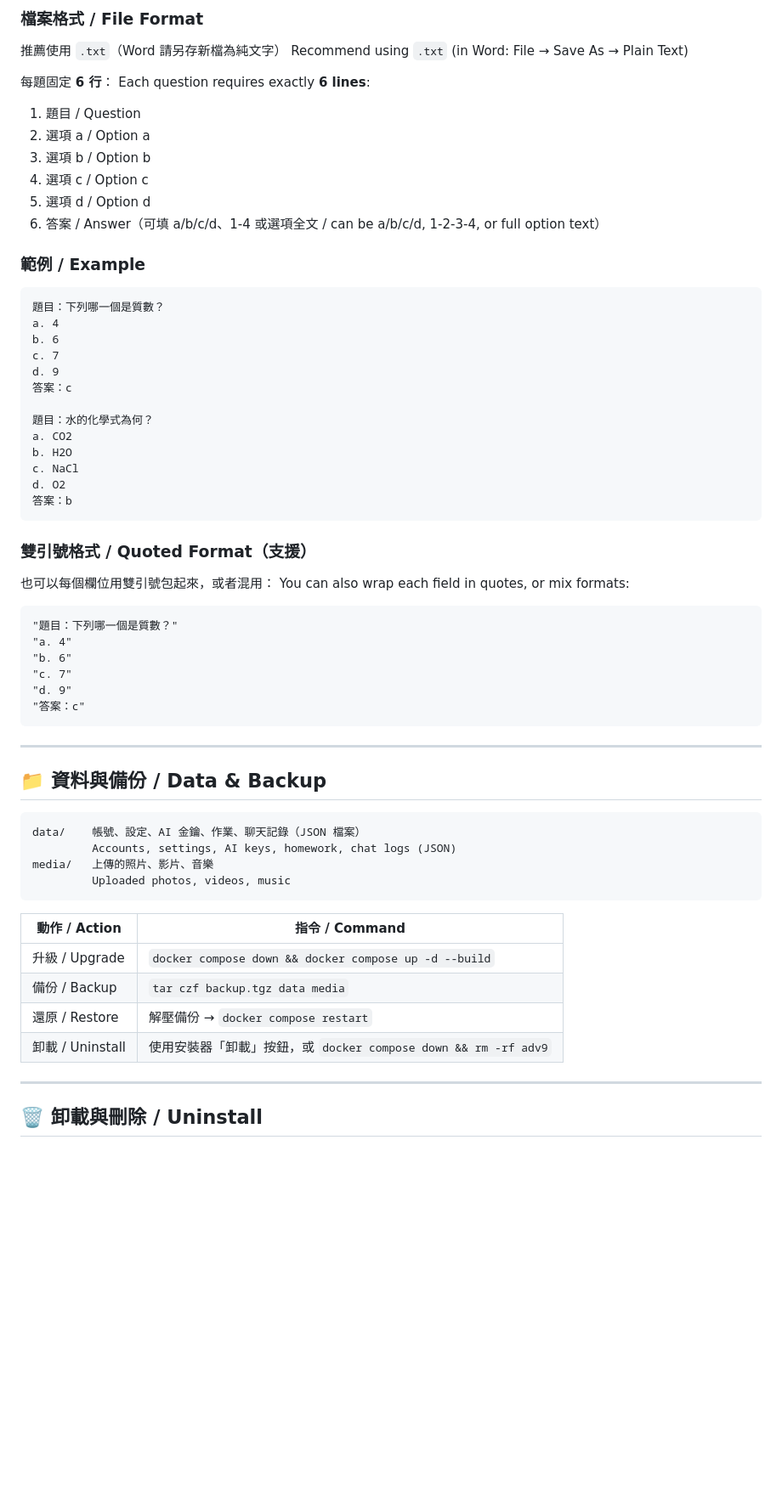
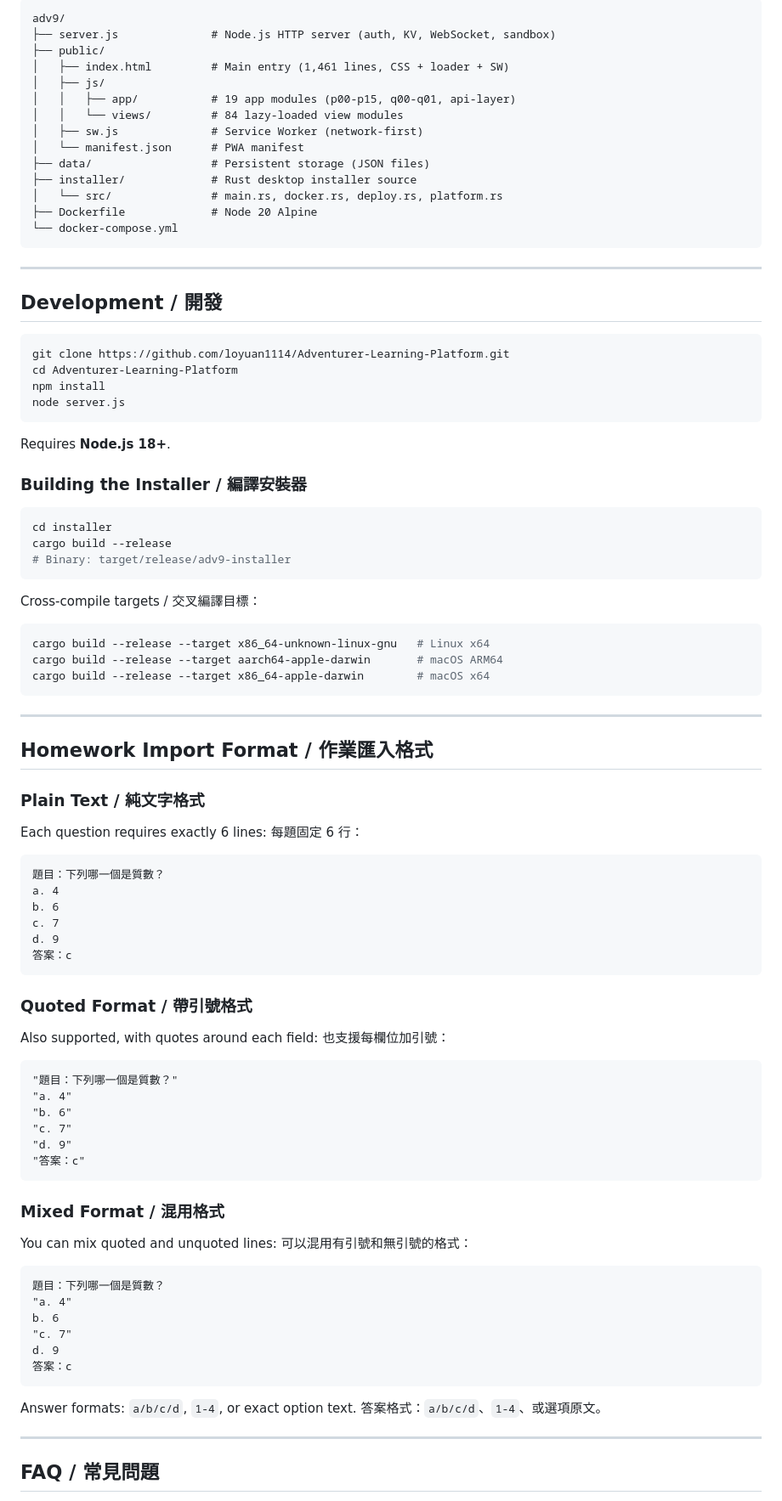
Before and after one commit to loyuan1114/Adventurer-Learning-Platform, a Markdown page: README.md, the part around one of its changes. Shown at 85% size. Drawn GitHub-style; blank space fills up the shorter version.

````diff
--- a/README.md
+++ b/README.md
@@ -157,19 +232,57 @@ Then: Admin → **AI Endpoints** → Add → Provider: Ollama → Model: `qwen2.
 
-### 檔案格式 / File Format
+```
+adv9/
+├── server.js              # Node.js HTTP server (auth, KV, WebSocket, sandbox)
+├── public/
+│   ├── index.html         # Main entry (1,461 lines, CSS + loader + SW)
+│   ├── js/
+│   │   ├── app/           # 19 app modules (p00-p15, q00-q01, api-layer)
+│   │   └── views/         # 84 lazy-loaded view modules
+│   ├── sw.js              # Service Worker (network-first)
+│   └── manifest.json      # PWA manifest
+├── data/                  # Persistent storage (JSON files)
+├── installer/             # Rust desktop installer source
+│   └── src/               # main.rs, docker.rs, deploy.rs, platform.rs
+├── Dockerfile             # Node 20 Alpine
+└── docker-compose.yml
+```
 
-推薦使用 `.txt`（Word 請另存新檔為純文字）
-Recommend using `.txt` (in Word: File → Save As → Plain Text)
+---
 
-每題固定 **6 行**：
-Each question requires exactly **6 lines**:
-1. 題目 / Question
-2. 選項 a / Option a
-3. 選項 b / Option b
-4. 選項 c / Option c
-5. 選項 d / Option d
-6. 答案 / Answer（可填 a/b/c/d、1-4 或選項全文 / can be a/b/c/d, 1-2-3-4, or full option text）
+## Development / 開發
 
-### 範例 / Example
+```bash
+git clone https://github.com/loyuan1114/Adventurer-Learning-Platform.git
+cd Adventurer-Learning-Platform
+npm install
+node server.js
+```
+
+Requires **Node.js 18+**.
+
+### Building the Installer / 編譯安裝器
+
+```bash
+cd installer
+cargo build --release
+# Binary: target/release/adv9-installer
+```
+
+Cross-compile targets / 交叉編譯目標：
+```bash
+cargo build --release --target x86_64-unknown-linux-gnu   # Linux x64
+cargo build --release --target aarch64-apple-darwin       # macOS ARM64
+cargo build --release --target x86_64-apple-darwin        # macOS x64
+```
+
+---
+
+## Homework Import Format / 作業匯入格式
+
+### Plain Text / 純文字格式
+
+Each question requires exactly 6 lines:
+每題固定 6 行：
 
 ```
 題目：下列哪一個是質數？
@@ -178,19 +291,12 @@ b. 6
 c. 7
 d. 9
 答案：c
-
-題目：水的化學式為何？
-a. CO2
-b. H2O
-c. NaCl
-d. O2
-答案：b
 ```
 
-### 雙引號格式 / Quoted Format（支援）
+### Quoted Format / 帶引號格式
 
-也可以每個欄位用雙引號包起來，或者混用：
-You can also wrap each field in quotes, or mix formats:
+Also supported, with quotes around each field:
+也支援每欄位加引號：
 
 ```
 "題目：下列哪一個是質數？"
@@ -201,25 +307,24 @@ You can also wrap each field in quotes, or mix formats:
 "答案：c"
 ```
 
----
+### Mixed Format / 混用格式
 
-## 📁 資料與備份 / Data & Backup
+You can mix quoted and unquoted lines:
+可以混用有引號和無引號的格式：
 
 ```
-data/    帳號、設定、AI 金鑰、作業、聊天記錄（JSON 檔案）
-         Accounts, settings, AI keys, homework, chat logs (JSON)
-media/   上傳的照片、影片、音樂
-         Uploaded photos, videos, music
+題目：下列哪一個是質數？
+"a. 4"
+b. 6
+"c. 7"
+d. 9
+答案：c
 ```
 
-| 動作 / Action | 指令 / Command |
-|--------------|---------------|
-| 升級 / Upgrade | `docker compose down && docker compose up -d --build` |
-| 備份 / Backup | `tar czf backup.tgz data media` |
-| 還原 / Restore | 解壓備份 → `docker compose restart` |
-| 卸載 / Uninstall | 使用安裝器「卸載」按鈕，或 `docker compose down && rm -rf adv9` |
+Answer formats: `a/b/c/d`, `1-4`, or exact option text.
+答案格式：`a/b/c/d`、`1-4`、或選項原文。
 
 ---
 
-## 🗑️ 卸載與刪除 / Uninstall
+## FAQ / 常見問題
 
````
Also changed, not shown: other parts of README.md (+188 -137 lines).
